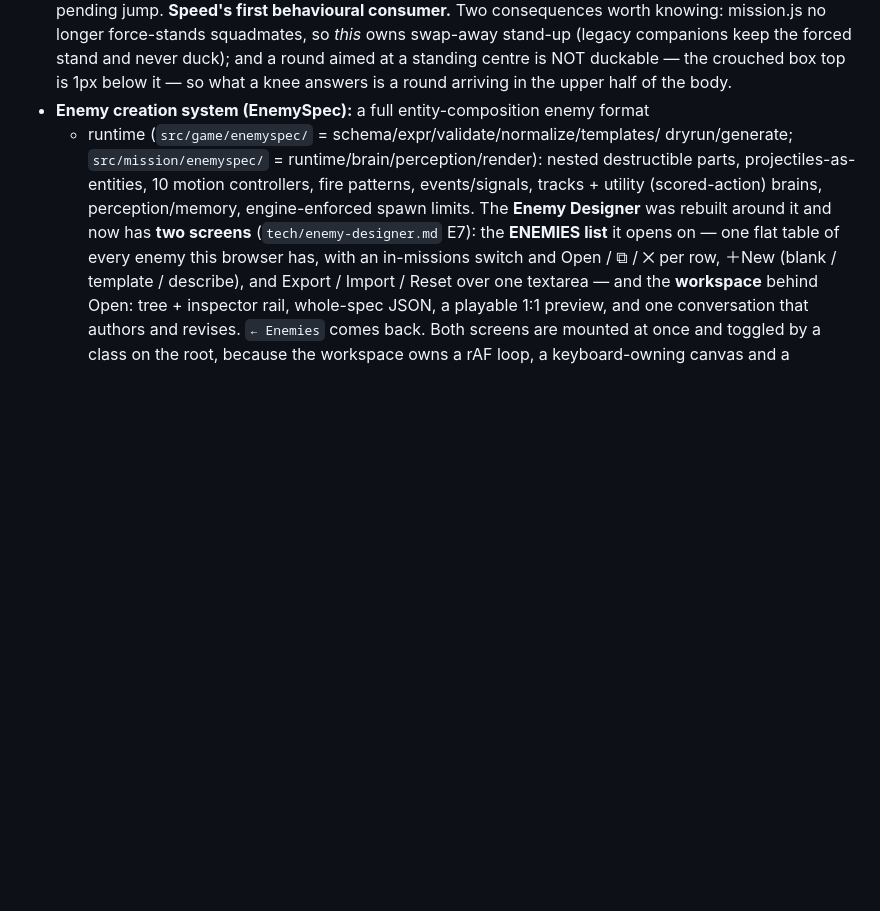
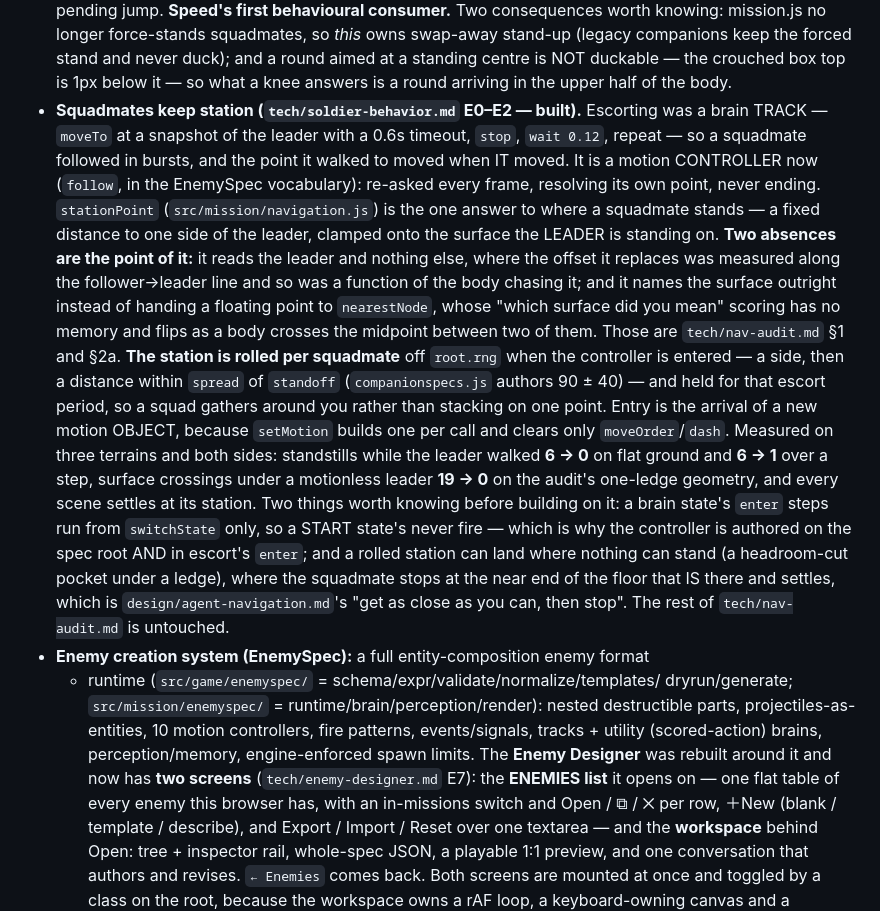
Before and after one commit to jeffrobot494/side-scroller, a Markdown page: CLAUDE.md, the part around the change. Rendered like a GitHub page; blank space fills up the shorter version.

Commit message:
Status: squadmate escort is shipped
ROADMAP gains its Shipped row; CLAUDE.md's current-status section describes what
a squadmate now does, the two absences that make the station stable, and the two
things worth knowing before building on it — that a brain state's enter steps
never fire for the START state, and that a rolled station can land somewhere
nothing can stand.

Co-Authored-By: Claude Opus 5 <noreply@anthropic.com>
Claude-Session: https://claude.ai/code/session_01UuSVXd15R8pWr9ciiQRMjw

```diff
--- a/CLAUDE.md
+++ b/CLAUDE.md
@@ -323,6 +323,35 @@ section + the tests are the source of truth for what currently exists):
   companions keep the forced stand and never duck); and a round aimed at a
   standing centre is NOT duckable — the crouched box top is 1px below it — so what
   a knee answers is a round arriving in the upper half of the body.
+- **Squadmates keep station (`tech/soldier-behavior.md` E0–E2 — built).**
+  Escorting was a brain TRACK — `moveTo` at a snapshot of the leader with a 0.6s
+  timeout, `stop`, `wait 0.12`, repeat — so a squadmate followed in bursts, and
+  the point it walked to moved when IT moved. It is a motion CONTROLLER now
+  (`follow`, in the EnemySpec vocabulary): re-asked every frame, resolving its own
+  point, never ending. `stationPoint` (`src/mission/navigation.js`) is the one
+  answer to where a squadmate stands — a fixed distance to one side of the
+  leader, clamped onto the surface the LEADER is standing on. **Two absences are
+  the point of it:** it reads the leader and nothing else, where the offset it
+  replaces was measured along the follower→leader line and so was a function of
+  the body chasing it; and it names the surface outright instead of handing a
+  floating point to `nearestNode`, whose "which surface did you mean" scoring has
+  no memory and flips as a body crosses the midpoint between two of them. Those
+  are `tech/nav-audit.md` §1 and §2a. **The station is rolled per squadmate**
+  off `root.rng` when the controller is entered — a side, then a distance within
+  `spread` of `standoff` (`companionspecs.js` authors 90 ± 40) — and held for
+  that escort period, so a squad gathers around you rather than stacking on one
+  point. Entry is the arrival of a new motion OBJECT, because `setMotion` builds
+  one per call and clears only `moveOrder`/`dash`. Measured on three terrains and
+  both sides: standstills while the leader walked **6 → 0** on flat ground and
+  **6 → 1** over a step, surface crossings under a motionless leader **19 → 0**
+  on the audit's one-ledge geometry, and every scene settles at its station.
+  Two things worth knowing before building on it: a brain state's `enter` steps
+  run from `switchState` only, so a START state's never fire — which is why the
+  controller is authored on the spec root AND in escort's `enter`; and a rolled
+  station can land where nothing can stand (a headroom-cut pocket under a ledge),
+  where the squadmate stops at the near end of the floor that IS there and
+  settles, which is `design/agent-navigation.md`'s "get as close as you can, then
+  stop". The rest of `tech/nav-audit.md` is untouched.
 - **Enemy creation system (EnemySpec):** a full entity-composition enemy format
   + runtime (`src/game/enemyspec/` = schema/expr/validate/normalize/templates/
   dryrun/generate; `src/mission/enemyspec/` = runtime/brain/perception/render):
```
Also changed, not shown: ROADMAP.md (+4 -12 lines).
